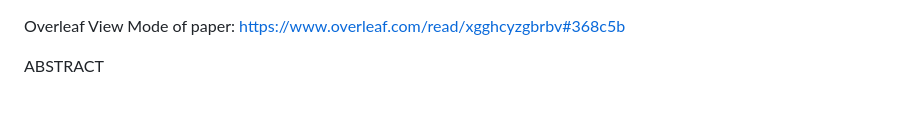
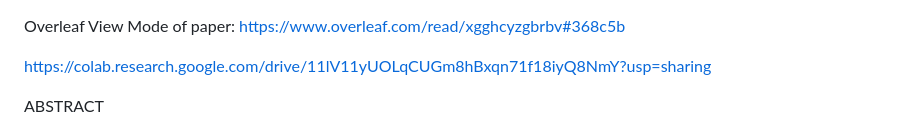
Before and after one commit to boabangf/Variational-Quantum-Algorithms-Quantum-Machine-Learning, a Markdown page: README.md, the part around the change. GitHub-like rendering; blank space fills up the shorter version.

```diff
--- a/README.md
+++ b/README.md
@@ -1,5 +1,8 @@
 
 Overleaf View Mode of paper: https://www.overleaf.com/read/xgghcyzgbrbv#368c5b
+
+
+https://colab.research.google.com/drive/11lV11yUOLqCUGm8hBxqn71f18iyQ8NmY?usp=sharing
 
 
 ABSTRACT
```
